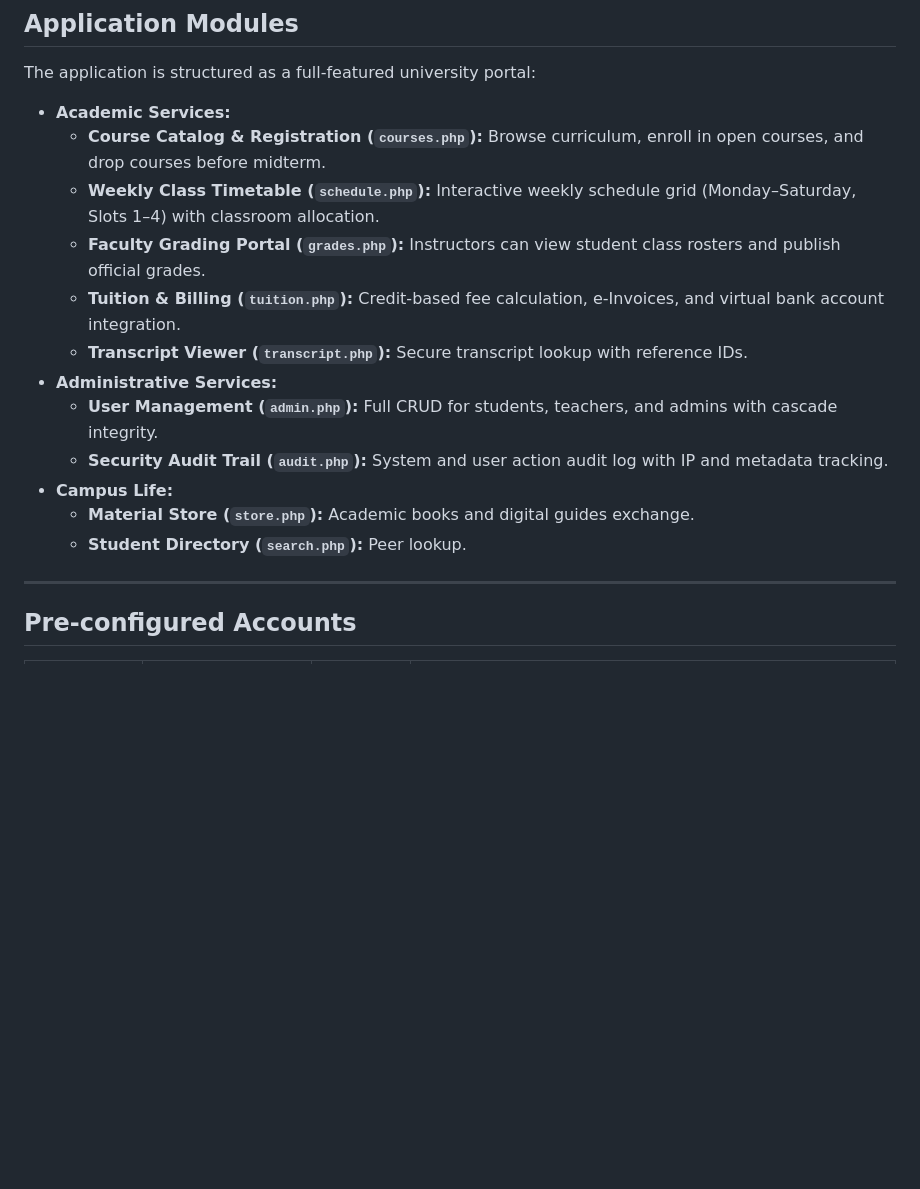
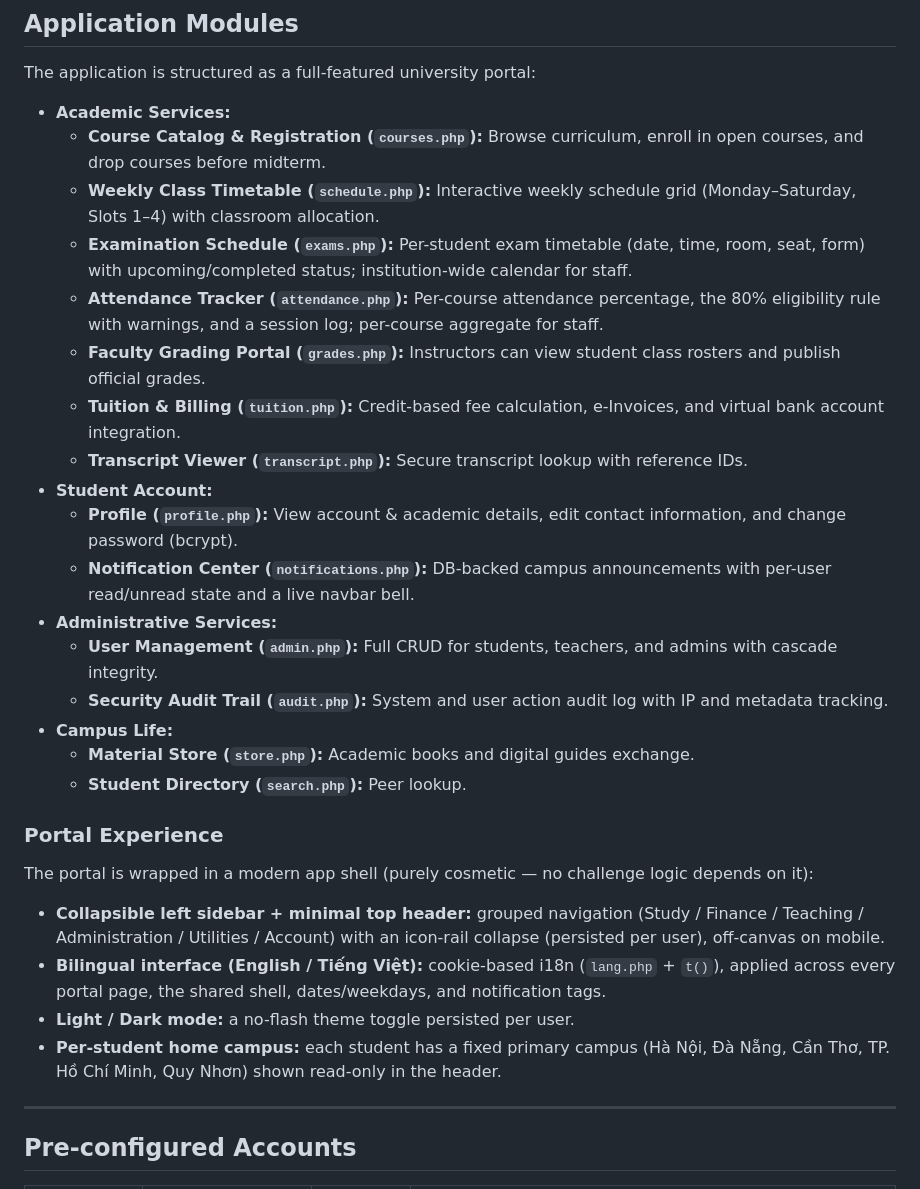
Before and after one commit to Khanh1916/oracle-sec-lab, a Markdown page: README.md, the part around the change. Rendered like a GitHub page; blank space fills up the shorter version.

Commit message:
docs: document the new portal features, layout and schema
- README.md: list Exam Schedule, Attendance, Profile and Notification Center
  under Application Modules; add a "Portal Experience" section covering the
  collapsible sidebar + minimal header, bilingual EN/VI, light/dark mode and
  the per-student home campus.
- README.vi.md: add a portal-experience summary to the overview.
- docs/ARCHITECTURE.md: note the cosmetic tables (NOTIFICATIONS,
  NOTIFICATION_READS, EXAMS, ATTENDANCE) and STUDENTS.campus that hold no flags.

```diff
--- a/README.md
+++ b/README.md
@@ -188,15 +188,29 @@ The application is structured as a full-featured university portal:
 * **Academic Services:**
   * **Course Catalog & Registration (`courses.php`):** Browse curriculum, enroll in open courses, and drop courses before midterm.
   * **Weekly Class Timetable (`schedule.php`):** Interactive weekly schedule grid (Monday–Saturday, Slots 1–4) with classroom allocation.
+  * **Examination Schedule (`exams.php`):** Per-student exam timetable (date, time, room, seat, form) with upcoming/completed status; institution-wide calendar for staff.
+  * **Attendance Tracker (`attendance.php`):** Per-course attendance percentage, the 80% eligibility rule with warnings, and a session log; per-course aggregate for staff.
   * **Faculty Grading Portal (`grades.php`):** Instructors can view student class rosters and publish official grades.
   * **Tuition & Billing (`tuition.php`):** Credit-based fee calculation, e-Invoices, and virtual bank account integration.
   * **Transcript Viewer (`transcript.php`):** Secure transcript lookup with reference IDs.
+* **Student Account:**
+  * **Profile (`profile.php`):** View account & academic details, edit contact information, and change password (bcrypt).
+  * **Notification Center (`notifications.php`):** DB-backed campus announcements with per-user read/unread state and a live navbar bell.
 * **Administrative Services:**
   * **User Management (`admin.php`):** Full CRUD for students, teachers, and admins with cascade integrity.
   * **Security Audit Trail (`audit.php`):** System and user action audit log with IP and metadata tracking.
 * **Campus Life:**
   * **Material Store (`store.php`):** Academic books and digital guides exchange.
   * **Student Directory (`search.php`):** Peer lookup.
+
+### Portal Experience
+
+The portal is wrapped in a modern app shell (purely cosmetic — no challenge logic depends on it):
+
+* **Collapsible left sidebar + minimal top header:** grouped navigation (Study / Finance / Teaching / Administration / Utilities / Account) with an icon-rail collapse (persisted per user), off-canvas on mobile.
+* **Bilingual interface (English / Tiếng Việt):** cookie-based i18n (`lang.php` + `t()`), applied across every portal page, the shared shell, dates/weekdays, and notification tags.
+* **Light / Dark mode:** a no-flash theme toggle persisted per user.
+* **Per-student home campus:** each student has a fixed primary campus (Hà Nội, Đà Nẵng, Cần Thơ, TP. Hồ Chí Minh, Quy Nhơn) shown read-only in the header.
 
 ---
 
```
Also changed, not shown: README.vi.md (+7 -0 lines), docs/ARCHITECTURE.md (+2 -0 lines).
